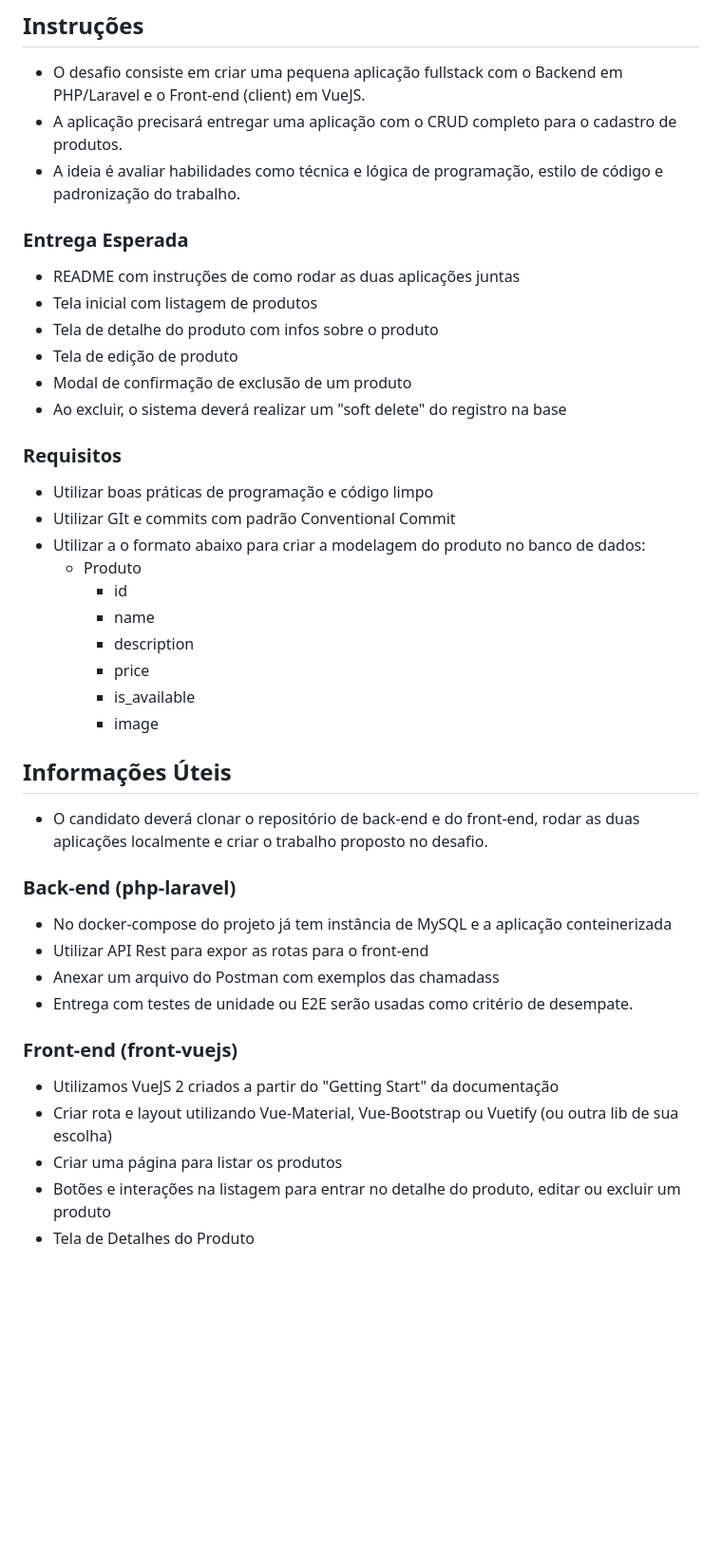
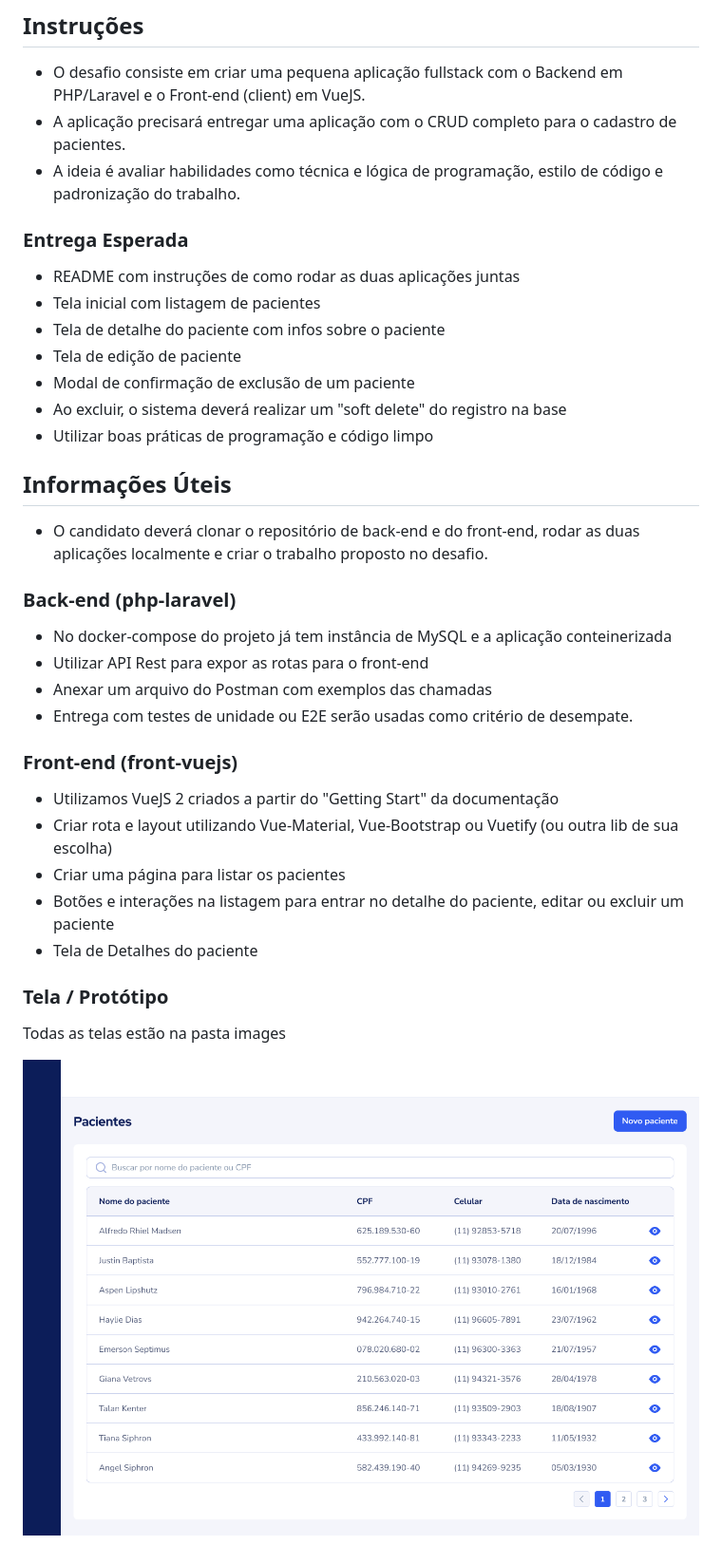
Before and after one commit to caiobas/eyecare-bi-tech-interview, a Markdown page: README.md, the part around the change. Shown: that part at 95% size. Drawn GitHub-style; pictures changed too: images/1.png (added); blank space fills up the shorter version.

Commit message:
feat: add images and update readme

```diff
--- a/README.md
+++ b/README.md
@@ -2,28 +2,17 @@
 
 ## Instruções
 - O desafio consiste em criar uma pequena aplicação fullstack com o Backend em PHP/Laravel e o Front-end (client) em VueJS.
-- A aplicação precisará entregar uma aplicação com o CRUD completo para o cadastro de produtos.
+- A aplicação precisará entregar uma aplicação com o CRUD completo para o cadastro de pacientes.
 - A ideia é avaliar habilidades como técnica e lógica de programação, estilo de código e padronização do trabalho.
 
 ### Entrega Esperada
 - README com instruções de como rodar as duas aplicações juntas
-- Tela inicial com listagem de produtos
-- Tela de detalhe do produto com infos sobre o produto
-- Tela de edição de produto
-- Modal de confirmação de exclusão de um produto
+- Tela inicial com listagem de pacientes
+- Tela de detalhe do paciente com infos sobre o paciente
+- Tela de edição de paciente
+- Modal de confirmação de exclusão de um paciente
 -  Ao excluir, o sistema deverá realizar um "soft delete" do registro na base
-
-### Requisitos
 - Utilizar boas práticas de programação e código limpo
-- Utilizar GIt e commits com padrão Conventional Commit
-- Utilizar a o formato abaixo para criar a modelagem do produto no banco de dados:
-    - Produto
-        - id
-        - name
-        - description
-        - price
-        -  is_available
-        - image
 
 ## Informações Úteis
 - O candidato deverá clonar o repositório de back-end e do front-end, rodar as duas aplicações localmente e criar o trabalho proposto no desafio.
@@ -31,12 +20,17 @@
 ### Back-end (php-laravel)
 - No docker-compose do projeto já tem instância de MySQL e a aplicação conteinerizada
 - Utilizar API Rest para expor as rotas para o front-end
-- Anexar um arquivo do Postman com exemplos das chamadass
+- Anexar um arquivo do Postman com exemplos das chamadas
 - Entrega com testes de unidade ou E2E serão usadas como critério de desempate.
 
 ### Front-end (front-vuejs)
 - Utilizamos VueJS 2 criados a partir do "Getting Start" da documentação
 - Criar rota e layout utilizando Vue-Material, Vue-Bootstrap ou Vuetify (ou outra lib de sua escolha)
-- Criar uma página para listar os produtos
-- Botões e interações na listagem para entrar no detalhe do produto, editar ou excluir um produto
-- Tela de Detalhes do Produto
+- Criar uma página para listar os pacientes
+- Botões e interações na listagem para entrar no detalhe do paciente, editar ou excluir um paciente
+- Tela de Detalhes do paciente
+
+### Tela / Protótipo
+Todas as telas estão na pasta images
+
+![Listagem de Pacientes](images/1.png)
```
Also changed, not shown: images/Novo Paciente - Cadastrar.png (added), images/Teste prático _ Cadastro Novo paciente _ Inicio.png (added), images/Teste prático _ Cadastro Novo pacientes _ Sucesso.png (added), images/Teste prático _ Editar paciente.png (added), images/Teste prático _ Excluir paciente - Confirmação.png (added).
